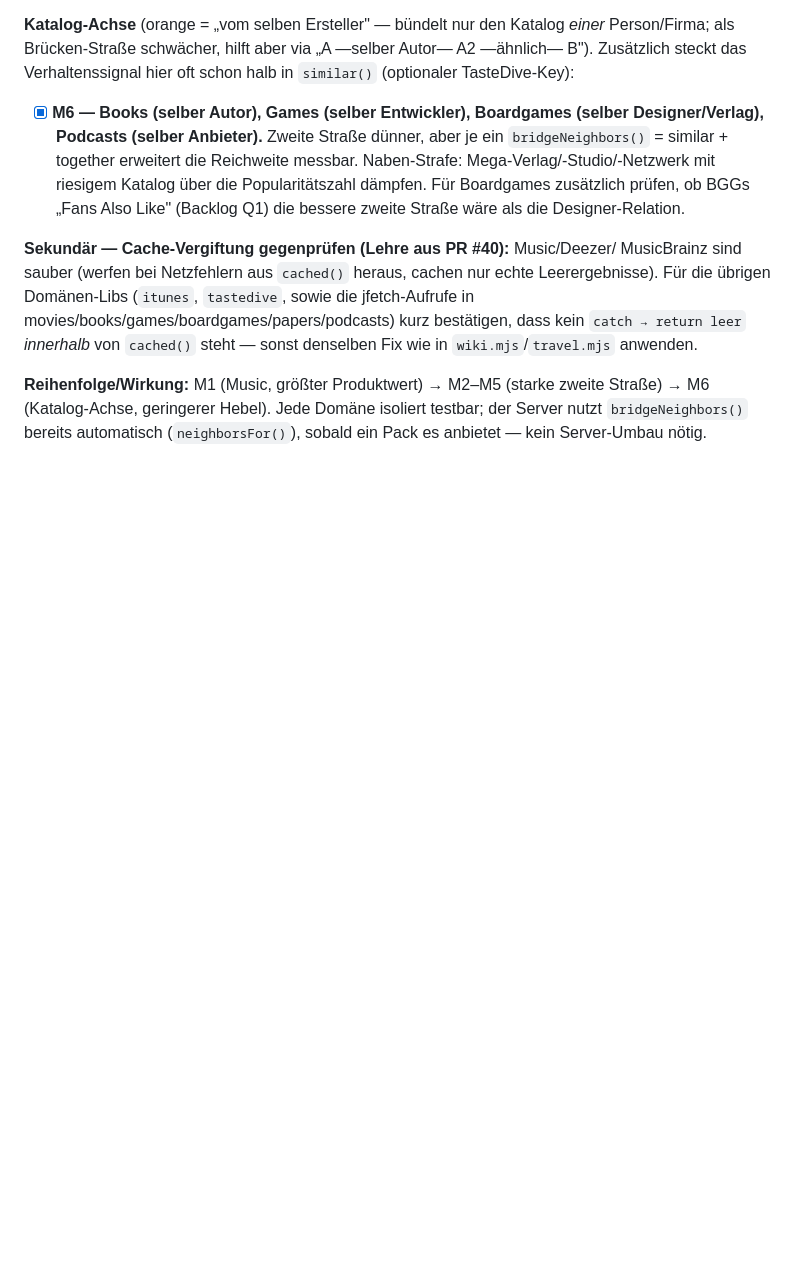
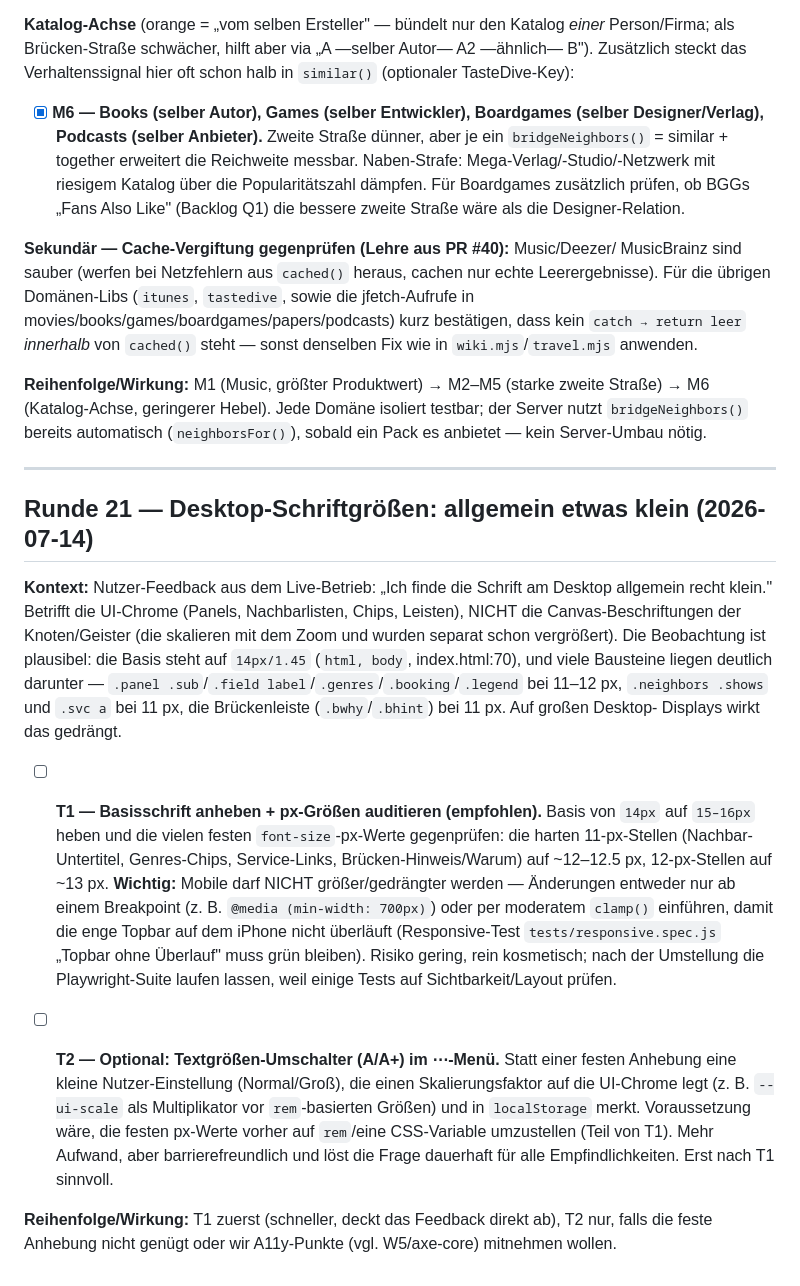
Before and after one commit to allawallabedalla/like, a Markdown page: BACKLOG.md, the part around the change. Drawn GitHub-style; blank space fills up the shorter version.

Commit message:
Backlog Runde 21: Desktop-Schriftgrößen wirken allgemein klein (T1/T2)
Nutzer-Feedback: die UI-Schrift am Desktop ist allgemein recht klein. Beobachtung
festgehalten mit konkreten Fundstellen (Basis 14px, viele Bausteine bei 11–12px) und
zwei Optionen: T1 = Basis anheben + px-Werte auditieren (mobil per Breakpoint/clamp
unangetastet lassen), T2 = optionaler Textgrößen-Umschalter. Canvas-Labels sind separat
und bereits vergrößert.

```diff
--- a/BACKLOG.md
+++ b/BACKLOG.md
@@ -906,3 +906,36 @@ kein `catch → return leer` *innerhalb* von `cached()` steht — sonst denselbe
 Straße) → M6 (Katalog-Achse, geringerer Hebel). Jede Domäne isoliert testbar; der
 Server nutzt `bridgeNeighbors()` bereits automatisch (`neighborsFor()`), sobald ein
 Pack es anbietet — kein Server-Umbau nötig.
+
+---
+
+## Runde 21 — Desktop-Schriftgrößen: allgemein etwas klein (2026-07-14)
+
+**Kontext:** Nutzer-Feedback aus dem Live-Betrieb: „Ich finde die Schrift am Desktop
+allgemein recht klein." Betrifft die UI-Chrome (Panels, Nachbarlisten, Chips, Leisten),
+NICHT die Canvas-Beschriftungen der Knoten/Geister (die skalieren mit dem Zoom und wurden
+separat schon vergrößert). Die Beobachtung ist plausibel: die Basis steht auf `14px/1.45`
+(`html, body`, index.html:70), und viele Bausteine liegen deutlich darunter —
+`.panel .sub`/`.field label`/`.genres`/`.booking`/`.legend` bei 11–12 px, `.neighbors .shows`
+und `.svc a` bei 11 px, die Brückenleiste (`.bwhy`/`.bhint`) bei 11 px. Auf großen Desktop-
+Displays wirkt das gedrängt.
+
+- [ ] **T1 — Basisschrift anheben + px-Größen auditieren (empfohlen).** Basis von `14px`
+  auf `15–16px` heben und die vielen festen `font-size`-px-Werte gegenprüfen: die harten
+  11-px-Stellen (Nachbar-Untertitel, Genres-Chips, Service-Links, Brücken-Hinweis/Warum)
+  auf ~12–12.5 px, 12-px-Stellen auf ~13 px. **Wichtig:** Mobile darf NICHT größer/gedrängter
+  werden — Änderungen entweder nur ab einem Breakpoint (z. B. `@media (min-width: 700px)`)
+  oder per moderatem `clamp()` einführen, damit die enge Topbar auf dem iPhone nicht
+  überläuft (Responsive-Test `tests/responsive.spec.js` „Topbar ohne Überlauf" muss grün
+  bleiben). Risiko gering, rein kosmetisch; nach der Umstellung die Playwright-Suite laufen
+  lassen, weil einige Tests auf Sichtbarkeit/Layout prüfen.
+
+- [ ] **T2 — Optional: Textgrößen-Umschalter (A/A+) im ⋯-Menü.** Statt einer festen Anhebung
+  eine kleine Nutzer-Einstellung (Normal/Groß), die einen Skalierungsfaktor auf die
+  UI-Chrome legt (z. B. `--ui-scale` als Multiplikator vor `rem`-basierten Größen) und in
+  `localStorage` merkt. Voraussetzung wäre, die festen px-Werte vorher auf `rem`/eine
+  CSS-Variable umzustellen (Teil von T1). Mehr Aufwand, aber barrierefreundlich und löst die
+  Frage dauerhaft für alle Empfindlichkeiten. Erst nach T1 sinnvoll.
+
+**Reihenfolge/Wirkung:** T1 zuerst (schneller, deckt das Feedback direkt ab), T2 nur, falls
+die feste Anhebung nicht genügt oder wir A11y-Punkte (vgl. W5/axe-core) mitnehmen wollen.
```
